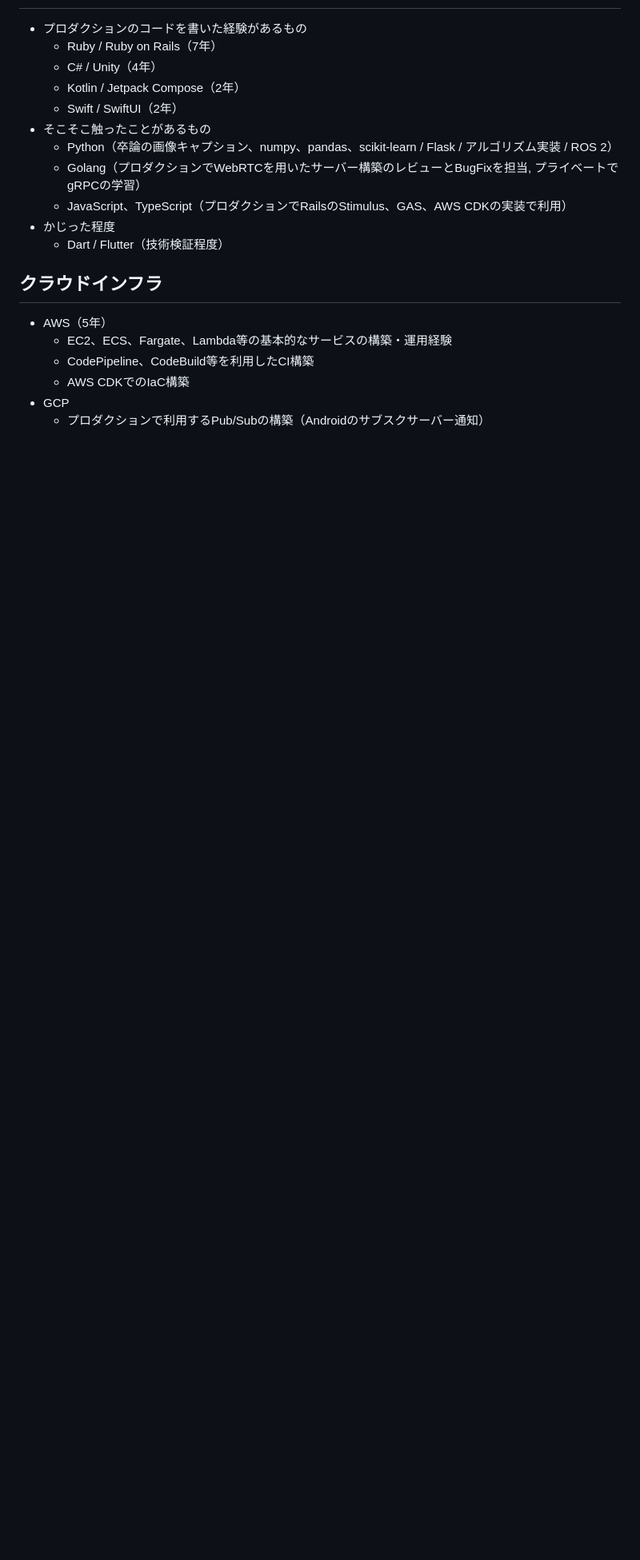
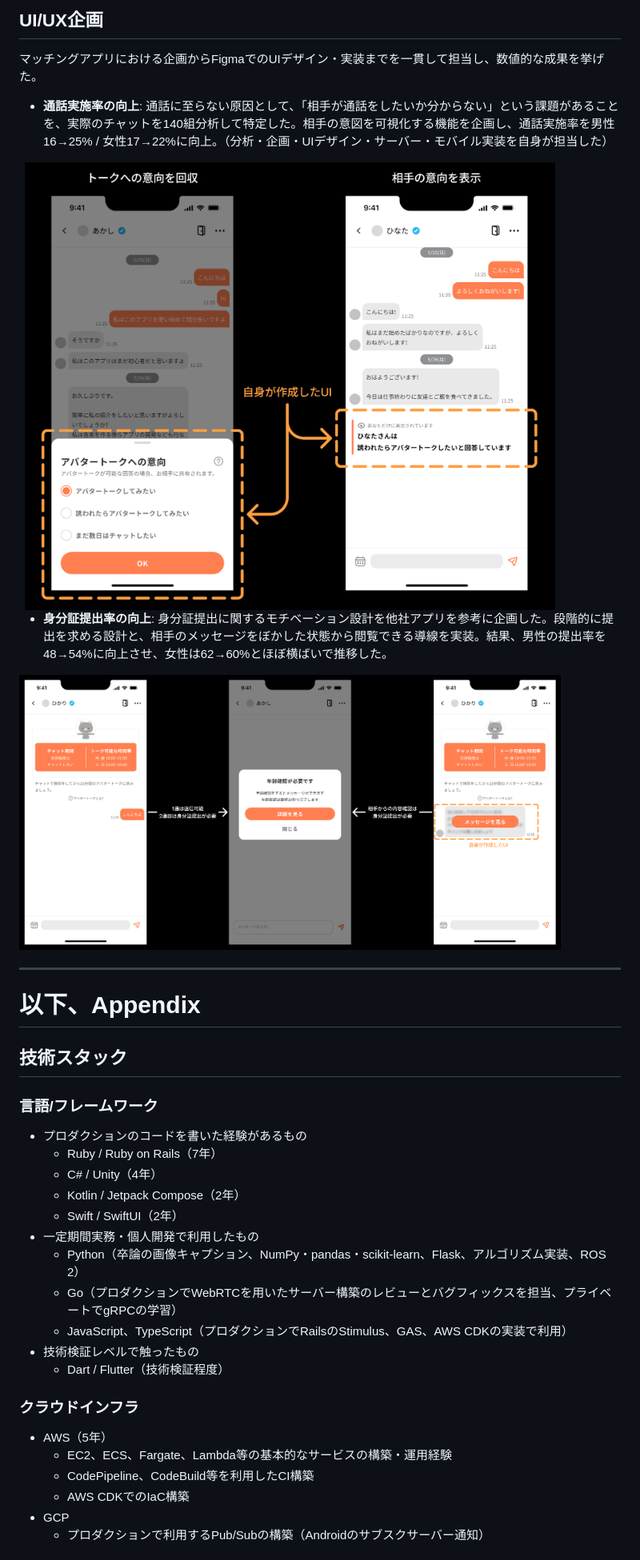
Before and after one commit to kota-shidara/kota-shidara.github.io, a Markdown page: README.md, the part around the change printed below. Shown: that part at 80% size. Rendered like a GitHub page; pictures changed too: img/resume/identification_submission.png; blank space fills up the shorter version.

```diff
--- a/README.md
+++ b/README.md
@@ -21,16 +46,32 @@
+## UI/UX企画
+マッチングアプリにおける企画からFigmaでのUIデザイン・実装までを一貫して担当し、数値的な成果を挙げた。
+- **通話実施率の向上**: 通話に至らない原因として、「相手が通話をしたいか分からない」という課題があることを、実際のチャットを140組分析して特定した。相手の意図を可視化する機能を企画し、通話実施率を男性16→25% / 女性17→22%に向上。（分析・企画・UIデザイン・サーバー・モバイル実装を自身が担当した）
+
+<img src="img/resume/talk_intention.png" width="90%">
+
+- **身分証提出率の向上**: 身分証提出に関するモチベーション設計を他社アプリを参考に企画した。段階的に提出を求める設計と、相手のメッセージをぼかした状態から閲覧できる導線を実装。結果、男性の提出率を48→54%に向上させ、女性は62→60%とほぼ横ばいで推移した。
+
+<img src="img/resume/identification_submission.png" width="90%">
+
+
+---
+
+# 以下、Appendix
+## 技術スタック
+### 言語/フレームワーク
 - プロダクションのコードを書いた経験があるもの
   - Ruby / Ruby on Rails（7年）
   - C# / Unity（4年）
   - Kotlin / Jetpack Compose（2年）
   - Swift / SwiftUI（2年）
-- そこそこ触ったことがあるもの
-  - Python（卒論の画像キャプション、numpy、pandas、scikit-learn / Flask / アルゴリズム実装 / ROS 2）
-  - Golang（プロダクションでWebRTCを用いたサーバー構築のレビューとBugFixを担当, プライベートでgRPCの学習）
+- 一定期間実務・個人開発で利用したもの
+  - Python（卒論の画像キャプション、NumPy・pandas・scikit-learn、Flask、アルゴリズム実装、ROS 2）
+  - Go（プロダクションでWebRTCを用いたサーバー構築のレビューとバグフィックスを担当、プライベートでgRPCの学習）
   - JavaScript、TypeScript（プロダクションでRailsのStimulus、GAS、AWS CDKの実装で利用）
-- かじった程度
+- 技術検証レベルで触ったもの
   - Dart / Flutter（技術検証程度）
 
-## クラウドインフラ
+### クラウドインフラ
 - AWS（5年）
   - EC2、ECS、Fargate、Lambda等の基本的なサービスの構築・運用経験
   - CodePipeline、CodeBuild等を利用したCI構築
```
Also changed, not shown: other parts of README.md (+54 -128 lines), img/resume/identification_rate.png (deleted), 1 other file.
